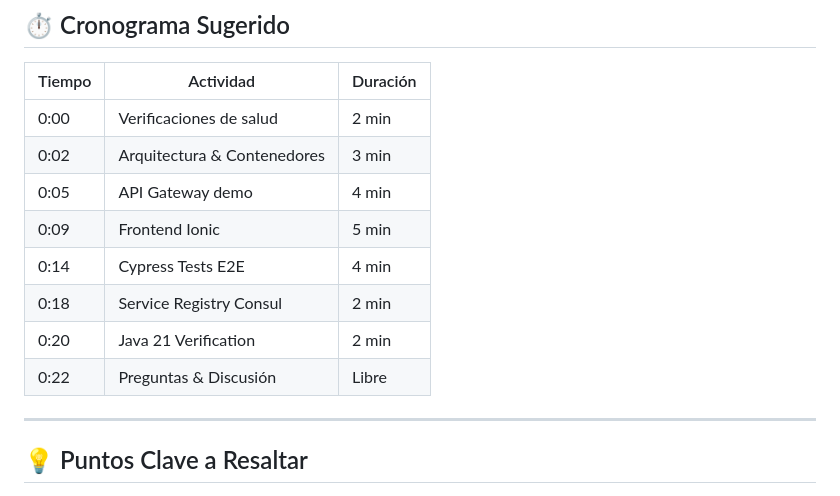
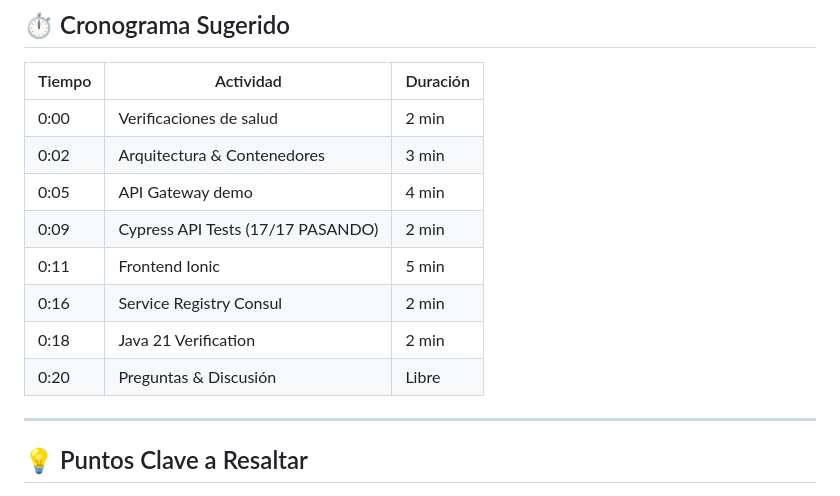
Before and after one commit to FrancoNarvaez/IngSoftwareAplicada, a Markdown page: GUIA_DEMO_EN_VIVO.md, the part around the change printed below. Drawn GitHub-style.

```diff
--- a/GUIA_DEMO_EN_VIVO.md
+++ b/GUIA_DEMO_EN_VIVO.md
@@ -310,11 +345,11 @@ echo "  Swagger:      http://localhost:8080/admin/docs"
 | 0:00 | Verificaciones de salud | 2 min |
 | 0:02 | Arquitectura & Contenedores | 3 min |
 | 0:05 | API Gateway demo | 4 min |
-| 0:09 | Frontend Ionic | 5 min |
-| 0:14 | Cypress Tests E2E | 4 min |
-| 0:18 | Service Registry Consul | 2 min |
-| 0:20 | Java 21 Verification | 2 min |
-| 0:22 | Preguntas & Discusión | Libre |
+| 0:09 | Cypress API Tests (17/17 PASANDO) | 2 min |
+| 0:11 | Frontend Ionic | 5 min |
+| 0:16 | Service Registry Consul | 2 min |
+| 0:18 | Java 21 Verification | 2 min |
+| 0:20 | Preguntas & Discusión | Libre |
 
 ---
 
```
Also changed, not shown: other parts of GUIA_DEMO_EN_VIVO.md (+64 -29 lines), DEMO_STATUS.md (+7 -4 lines).
